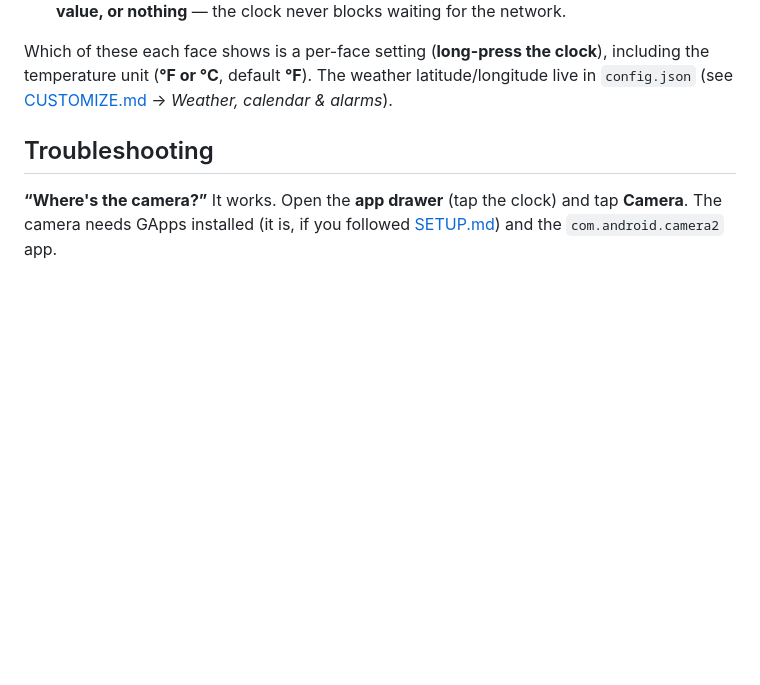
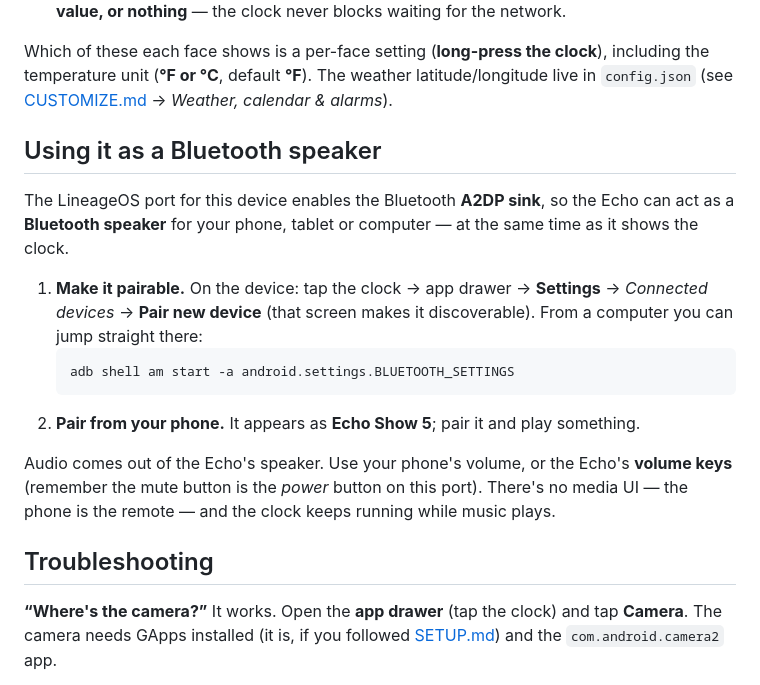
Before and after one commit to konsumer/echoclock, a Markdown page: docs/USAGE.md, the part around the change. GitHub-like rendering; blank space fills up the shorter version.

````diff
--- a/docs/USAGE.md
+++ b/docs/USAGE.md
@@ -53,6 +53,23 @@ Which of these each face shows is a per-face setting (**long-press the clock**),
 temperature unit (**°F or °C**, default **°F**). The weather latitude/longitude live in
 `config.json` (see [CUSTOMIZE.md](CUSTOMIZE.md) → *Weather, calendar & alarms*).
 
+## Using it as a Bluetooth speaker
+
+The LineageOS port for this device enables the Bluetooth **A2DP sink**, so the Echo can act as a
+**Bluetooth speaker** for your phone, tablet or computer — at the same time as it shows the clock.
+
+1. **Make it pairable.** On the device: tap the clock → app drawer → **Settings** →
+   *Connected devices* → **Pair new device** (that screen makes it discoverable). From a
+   computer you can jump straight there:
+   ```sh
+   adb shell am start -a android.settings.BLUETOOTH_SETTINGS
+   ```
+2. **Pair from your phone.** It appears as **Echo Show 5**; pair it and play something.
+
+Audio comes out of the Echo's speaker. Use your phone's volume, or the Echo's **volume keys**
+(remember the mute button is the *power* button on this port). There's no media UI — the phone
+is the remote — and the clock keeps running while music plays.
+
 ## Troubleshooting
 
 **“Where's the camera?”**
````
Also changed, not shown: README.md (+3 -0 lines).
